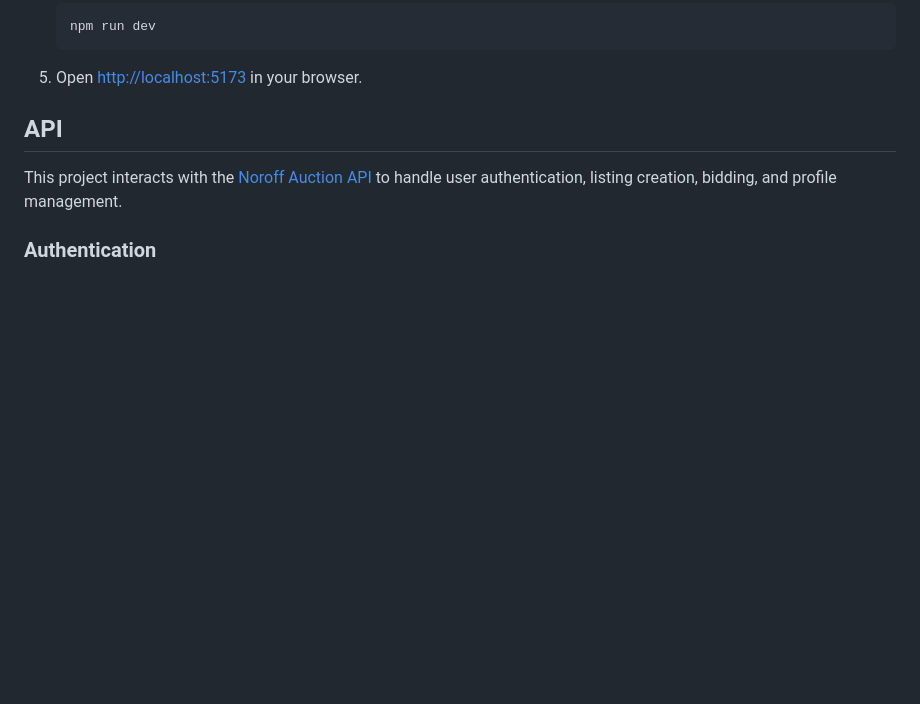
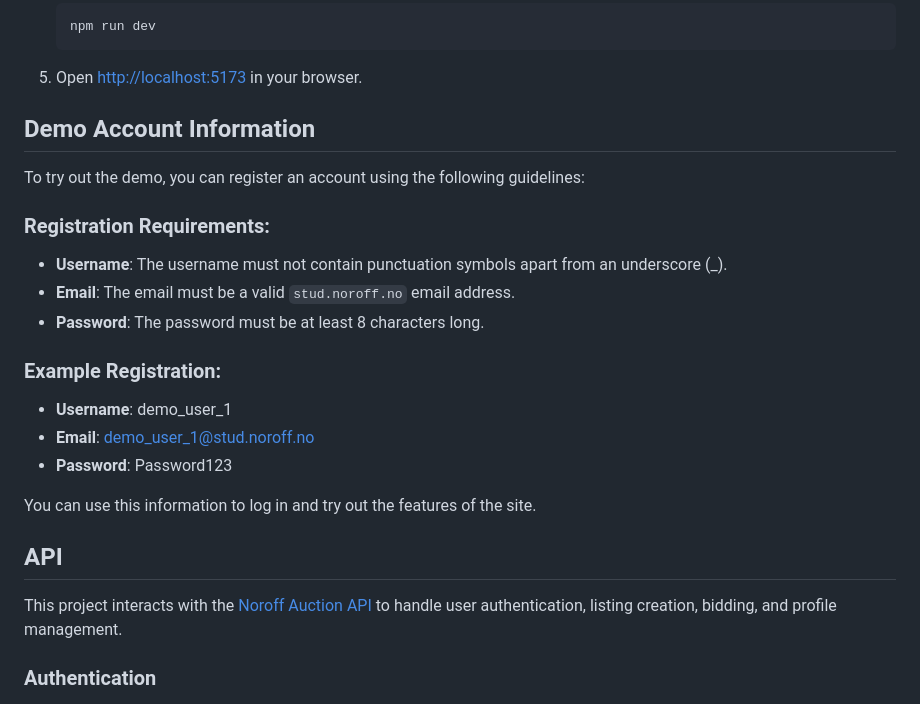
Before and after one commit to H-chai/Auction-semester-project, a Markdown page: README.md, the part around the change. Rendered like a GitHub page; blank space fills up the shorter version.

Commit message:
Add Demo Account Information

````diff
--- a/README.md
+++ b/README.md
@@ -51,6 +51,24 @@ CredBid is an auction platform where users can list items for bidding and place
    npm run dev
    ```
 5. Open [http://localhost:5173](http://localhost:5173) in your browser.
+
+## Demo Account Information
+
+To try out the demo, you can register an account using the following guidelines:
+
+### Registration Requirements:
+
+- **Username**: The username must not contain punctuation symbols apart from an underscore (\_).
+- **Email**: The email must be a valid `stud.noroff.no` email address.
+- **Password**: The password must be at least 8 characters long.
+
+### Example Registration:
+
+- **Username**: demo_user_1
+- **Email**: demo_user_1@stud.noroff.no
+- **Password**: Password123
+
+You can use this information to log in and try out the features of the site.
 
 ## API
 
````
